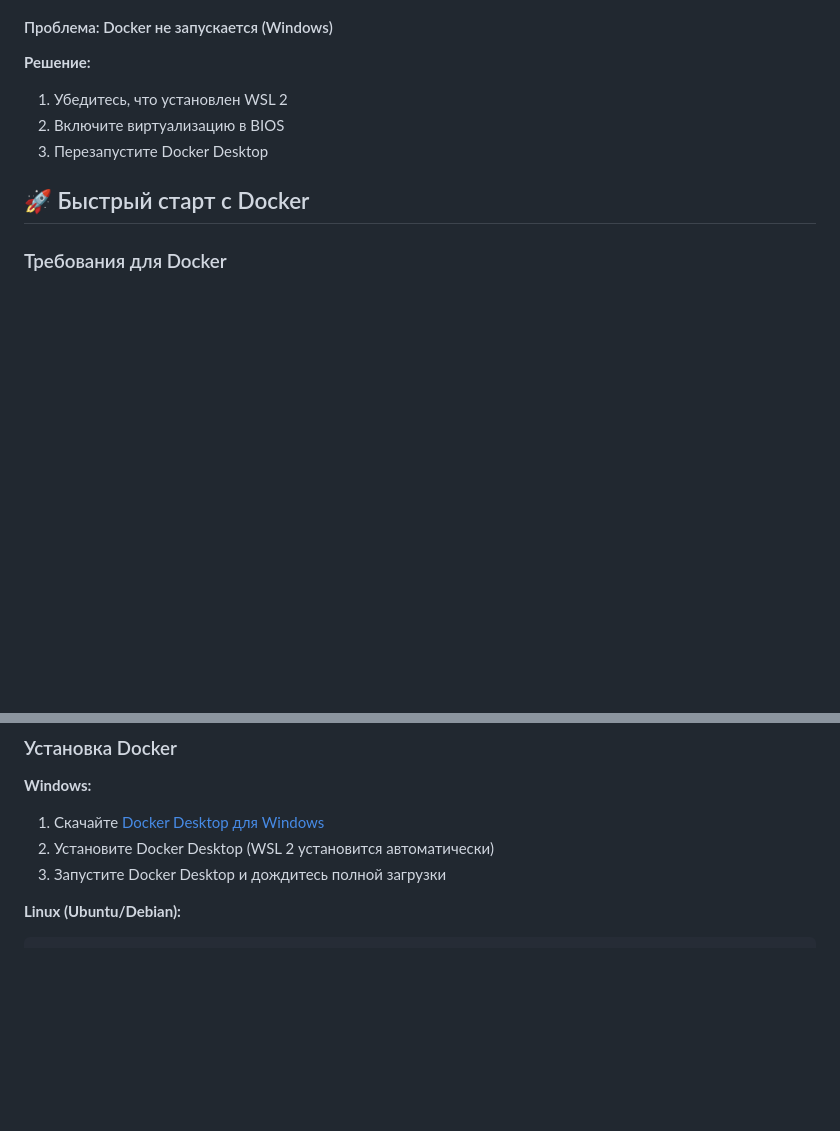
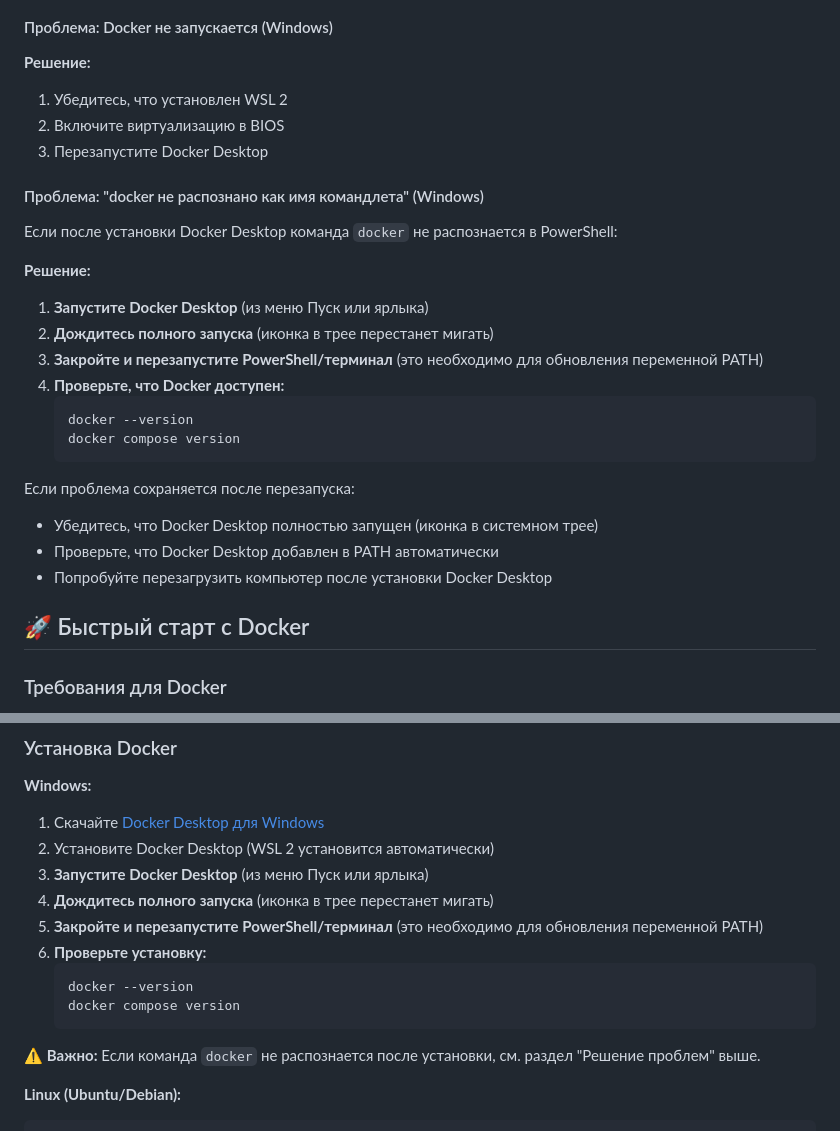
Before and after one commit to VeeNDeN2233/d3, a Markdown page: README.md, 2 parts joined by grey strips. GitHub-like rendering; blank space fills up the shorter version.

````diff
--- a/README.md
+++ b/README.md
@@ -205,6 +205,25 @@ python -c "import flask, cv2, mediapipe, numpy, yaml; print('Все зависи
 2. Включите виртуализацию в BIOS
 3. Перезапустите Docker Desktop
 
+#### Проблема: "docker не распознано как имя командлета" (Windows)
+
+Если после установки Docker Desktop команда `docker` не распознается в PowerShell:
+
+**Решение:**
+1. **Запустите Docker Desktop** (из меню Пуск или ярлыка)
+2. **Дождитесь полного запуска** (иконка в трее перестанет мигать)
+3. **Закройте и перезапустите PowerShell/терминал** (это необходимо для обновления переменной PATH)
+4. **Проверьте, что Docker доступен:**
+   ```bash
+   docker --version
+   docker compose version
+   ```
+
+Если проблема сохраняется после перезапуска:
+- Убедитесь, что Docker Desktop полностью запущен (иконка в системном трее)
+- Проверьте, что Docker Desktop добавлен в PATH автоматически
+- Попробуйте перезагрузить компьютер после установки Docker Desktop
+
 ## 🚀 Быстрый старт с Docker
 
 ### Требования для Docker
@@ -218,7 +237,16 @@ python -c "import flask, cv2, mediapipe, numpy, yaml; print('Все зависи
 **Windows:**
 1. Скачайте [Docker Desktop для Windows](https://www.docker.com/products/docker-desktop/)
 2. Установите Docker Desktop (WSL 2 установится автоматически)
-3. Запустите Docker Desktop и дождитесь полной загрузки
+3. **Запустите Docker Desktop** (из меню Пуск или ярлыка)
+4. **Дождитесь полного запуска** (иконка в трее перестанет мигать)
+5. **Закройте и перезапустите PowerShell/терминал** (это необходимо для обновления переменной PATH)
+6. **Проверьте установку:**
+   ```bash
+   docker --version
+   docker compose version
+   ```
+
+⚠️ **Важно:** Если команда `docker` не распознается после установки, см. раздел "Решение проблем" выше.
 
 **Linux (Ubuntu/Debian):**
 ```bash
````
Also changed, not shown: DEPLOYMENT_CHECKLIST.md (added, +109 -0 lines).
